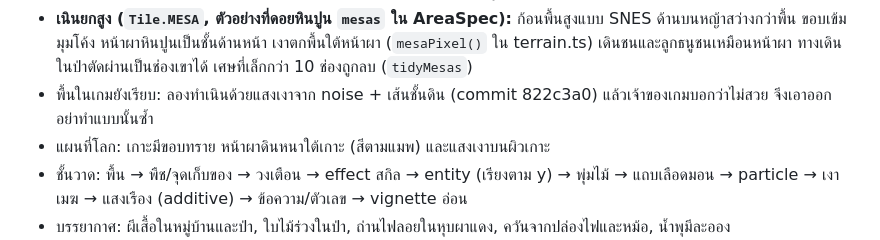
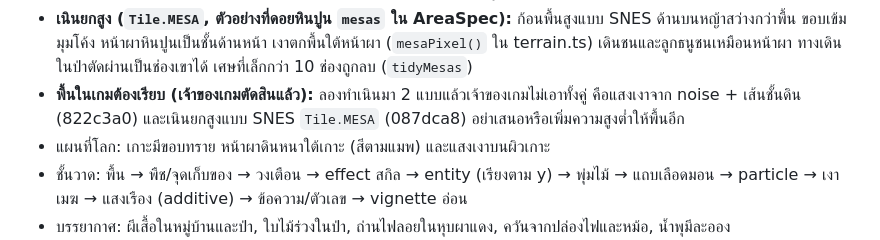
Before and after one commit to watcharin00/pran-pongprai, a Markdown page: CLAUDE.md, the part around the change. Rendered like a GitHub page.

Commit message:
CLAUDE.md: the ground stays flat (owner declined both relief styles)
Co-Authored-By: Claude Opus 5.5 <noreply@anthropic.com>

```diff
--- a/CLAUDE.md
+++ b/CLAUDE.md
@@ -414,7 +414,7 @@ WASD/ลูกศร เดิน · J/Enter ตี (ค้างได้) · 1
 - ต้นไม้: พุ่มกลมใหญ่ประมาณ 30px สร้างจาก 5 วงซ้อน ลงแสงจากซ้ายบน ลำต้นส้มน้ำตาลมีราก พุ่มอยู่ชั้นบน entity มีต้นสีมิ้นต์และสีส้มแทรก
 - สเกลภาพ: จอด้านสั้น < 520px ให้เห็นประมาณ 215 พิกเซลเกม จอใหญ่ประมาณ 250
 - **เนินยกสูง (`Tile.MESA`, ตัวอย่างที่ดอยหินปูน `mesas` ใน AreaSpec):** ก้อนพื้นสูงแบบ SNES ด้านบนหญ้าสว่างกว่าพื้น ขอบเข้ม มุมโค้ง หน้าผาหินปูนเป็นชั้นด้านหน้า เงาตกพื้นใต้หน้าผา (`mesaPixel()` ใน terrain.ts) เดินชนและลูกธนูชนเหมือนหน้าผา ทางเดินในป่าตัดผ่านเป็นช่องเขาได้ เศษที่เล็กกว่า 10 ช่องถูกลบ (`tidyMesas`)
-- พื้นในเกมยังเรียบ: ลองทำเนินด้วยแสงเงาจาก noise + เส้นชั้นดิน (commit 822c3a0) แล้วเจ้าของเกมบอกว่าไม่สวย จึงเอาออก อย่าทำแบบนั้นซ้ำ
+- **พื้นในเกมต้องเรียบ (เจ้าของเกมตัดสินแล้ว):** ลองทำเนินมา 2 แบบแล้วเจ้าของเกมไม่เอาทั้งคู่ คือแสงเงาจาก noise + เส้นชั้นดิน (822c3a0) และเนินยกสูงแบบ SNES `Tile.MESA` (087dca8) อย่าเสนอหรือเพิ่มความสูงต่ำให้พื้นอีก
 - แผนที่โลก: เกาะมีขอบทราย หน้าผาดินหนาใต้เกาะ (สีตามแมพ) และแสงเงาบนผิวเกาะ
 - ชั้นวาด: พื้น → พืช/จุดเก็บของ → วงเตือน → effect สกิล → entity (เรียงตาม y) → พุ่มไม้ → แถบเลือดมอน → particle → เงาเมฆ → แสงเรือง (additive) → ข้อความ/ตัวเลข → vignette อ่อน
 - บรรยากาศ: ผีเสื้อในหมู่บ้านและป่า, ใบไม้ร่วงในป่า, ถ่านไฟลอยในหุบผาแดง, ควันจากปล่องไฟและหม้อ, น้ำพุมีละออง
```
